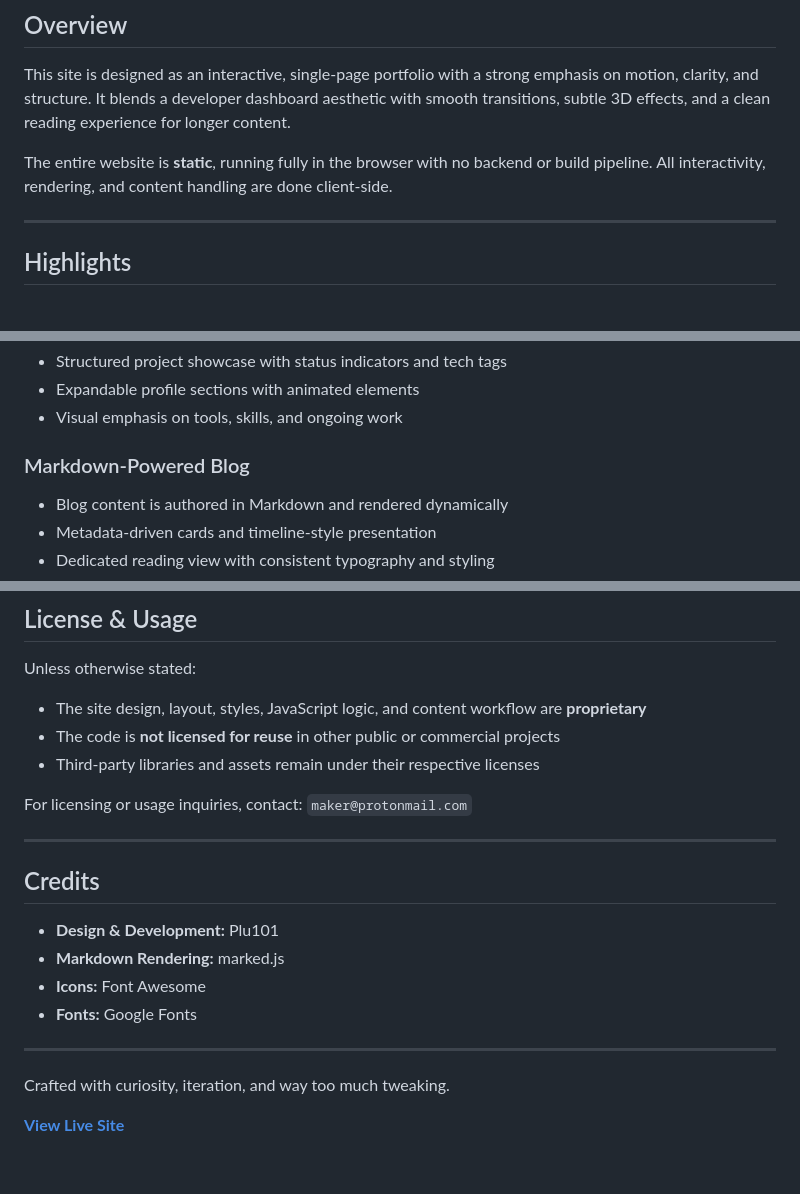
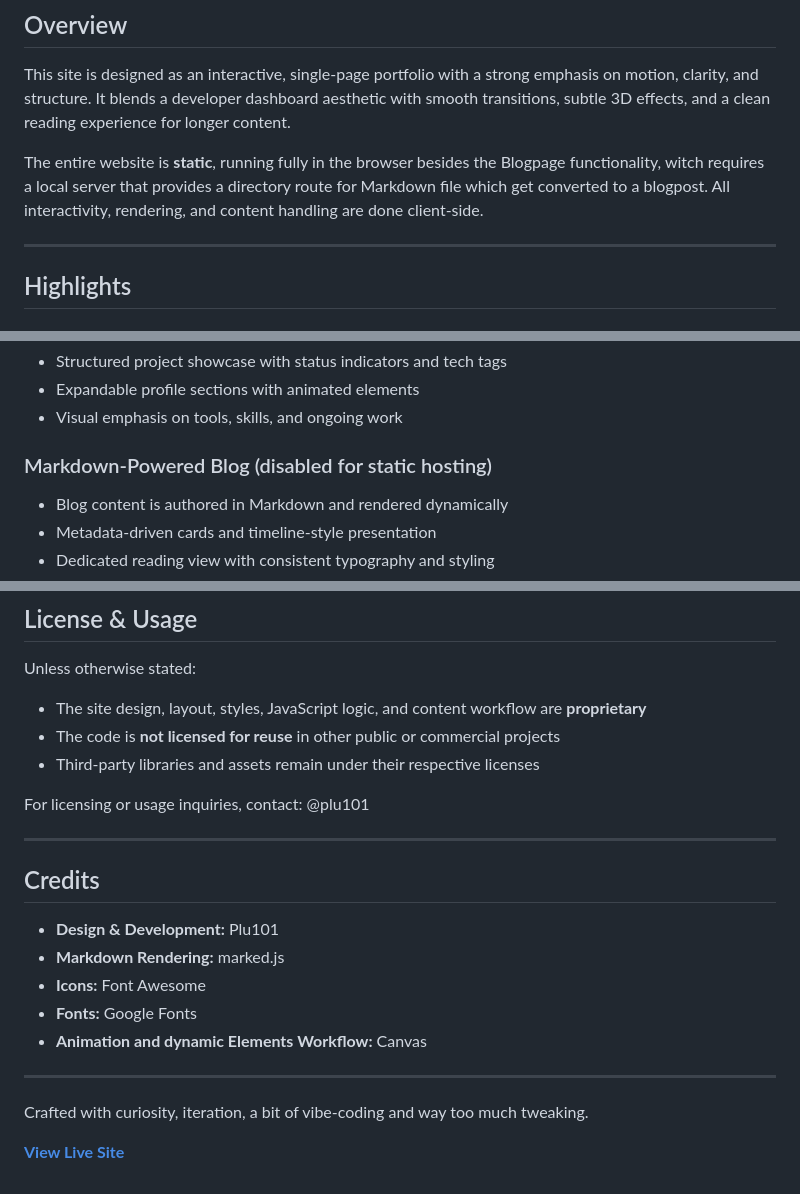
Before and after one commit to pH-level5/pH-level5_portfolio, a Markdown page: README.md, 3 parts joined by grey strips. GitHub-like rendering.

Commit message:
Updating pregenerated README
Updated README to clarify Blogpage functionality and modified contact information.

```diff
--- a/README.md
+++ b/README.md
@@ -17,7 +17,7 @@ This repository exists primarily to **present the live site**. The underlying im
 
 This site is designed as an interactive, single-page portfolio with a strong emphasis on motion, clarity, and structure. It blends a developer dashboard aesthetic with smooth transitions, subtle 3D effects, and a clean reading experience for longer content.
 
-The entire website is **static**, running fully in the browser with no backend or build pipeline. All interactivity, rendering, and content handling are done client-side.
+The entire website is **static**, running fully in the browser besides the Blogpage functionality, witch requires a local server that provides a directory route for Markdown file which get converted to a blogpost. All interactivity, rendering, and content handling are done client-side.
 
 ---
 
@@ -34,7 +34,7 @@ The entire website is **static**, running fully in the browser with no backend o
 - Expandable profile sections with animated elements
 - Visual emphasis on tools, skills, and ongoing work
 
-### Markdown-Powered Blog
+### Markdown-Powered Blog (disabled for static hosting)
 - Blog content is authored in Markdown and rendered dynamically
 - Metadata-driven cards and timeline-style presentation
 - Dedicated reading view with consistent typography and styling
@@ -84,7 +83,7 @@ Unless otherwise stated:
 - The code is **not licensed for reuse** in other public or commercial projects
 - Third-party libraries and assets remain under their respective licenses
 
-For licensing or usage inquiries, contact: `maker@protonmail.com`
+For licensing or usage inquiries, contact: @plu101
 
 ---
 
@@ -94,9 +93,10 @@ For licensing or usage inquiries, contact: `maker@protonmail.com`
 - **Markdown Rendering:** marked.js
 - **Icons:** Font Awesome
 - **Fonts:** Google Fonts
+- **Animation and dynamic Elements Workflow:** Canvas
 
 ---
 
-Crafted with curiosity, iteration, and way too much tweaking.
+Crafted with curiosity, iteration, a bit of vibe-coding and way too much tweaking.
 
 **[View Live Site](https://plu101.github.io/personal_profile)**
```
Also changed, not shown: other parts of README.md (+0 -1 lines).
